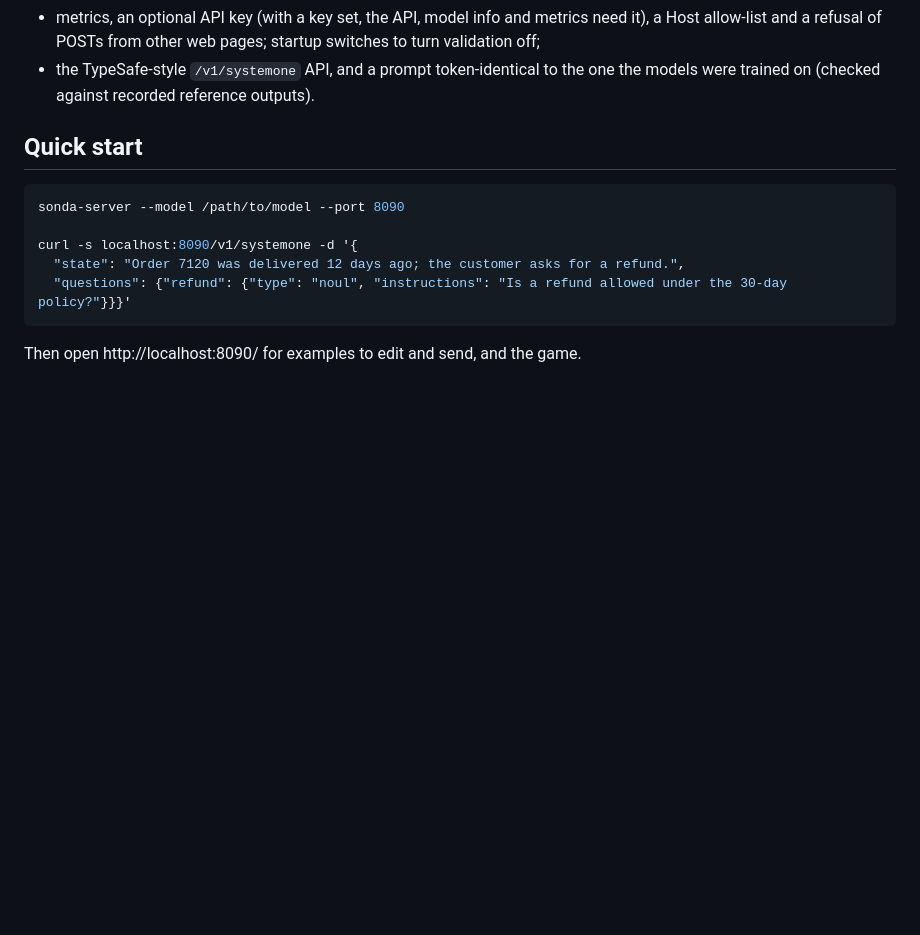
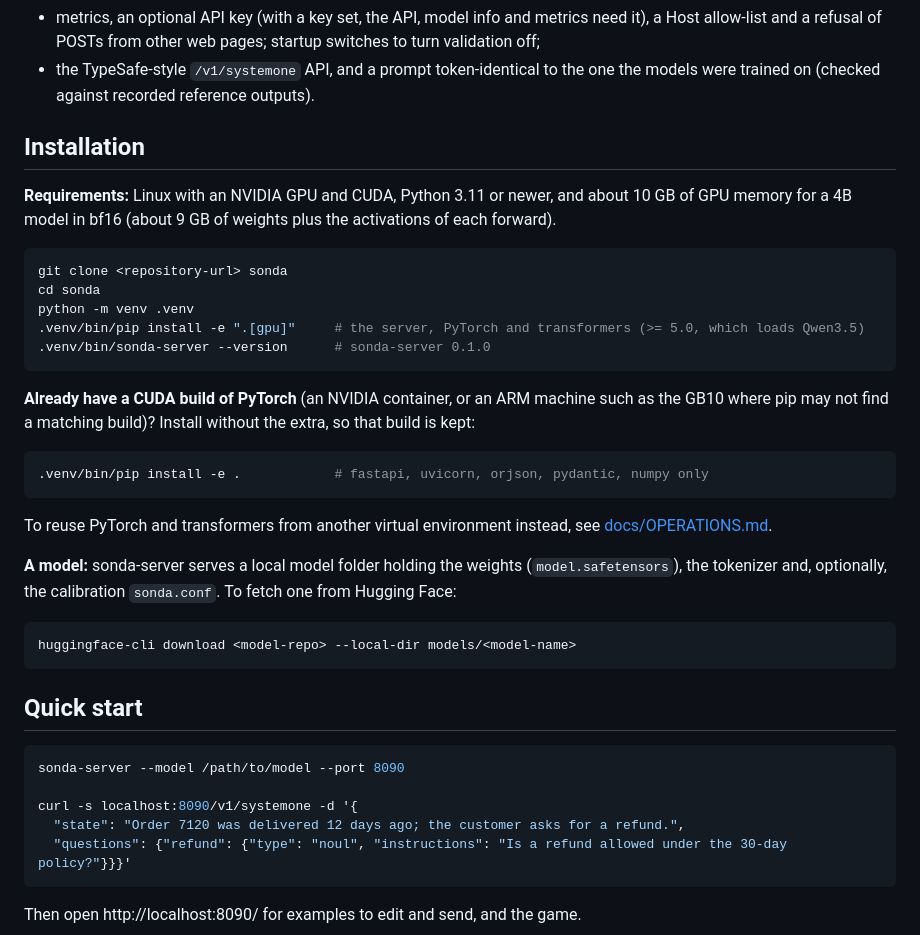
Before and after one commit to sonda-ml/sonda-server, a Markdown page: README.md, the part around the change. GitHub-like rendering; blank space fills up the shorter version.

Commit message:
installation

````diff
--- a/README.md
+++ b/README.md
@@ -18,6 +18,38 @@ about a piece of evidence in one forward pass, with calibrated probabilities.
   refusal of POSTs from other web pages; startup switches to turn validation off;
 * the TypeSafe-style `/v1/systemone` API, and a prompt token-identical to the one the models were trained on
   (checked against recorded reference outputs).
+
+
+## Installation
+
+**Requirements:** Linux with an NVIDIA GPU and CUDA, Python 3.11 or newer, and about 10 GB of GPU memory for a 4B
+model in bf16 (about 9 GB of weights plus the activations of each forward).
+
+```bash
+git clone <repository-url> sonda
+cd sonda
+python -m venv .venv
+.venv/bin/pip install -e ".[gpu]"     # the server, PyTorch and transformers (>= 5.0, which loads Qwen3.5)
+.venv/bin/sonda-server --version      # sonda-server 0.1.0
+```
+
+**Already have a CUDA build of PyTorch** (an NVIDIA container, or an ARM machine such as the GB10 where pip may not
+find a matching build)? Install without the extra, so that build is kept:
+
+```bash
+.venv/bin/pip install -e .            # fastapi, uvicorn, orjson, pydantic, numpy only
+```
+
+To reuse PyTorch and transformers from another virtual environment instead, see
+[docs/OPERATIONS.md](docs/OPERATIONS.md#environment).
+
+**A model:** sonda-server serves a local model folder holding the weights (`model.safetensors`), the tokenizer and,
+optionally, the calibration `sonda.conf`. To fetch one from Hugging Face:
+
+```bash
+huggingface-cli download <model-repo> --local-dir models/<model-name>
+```
+
 
 ## Quick start
 
````
